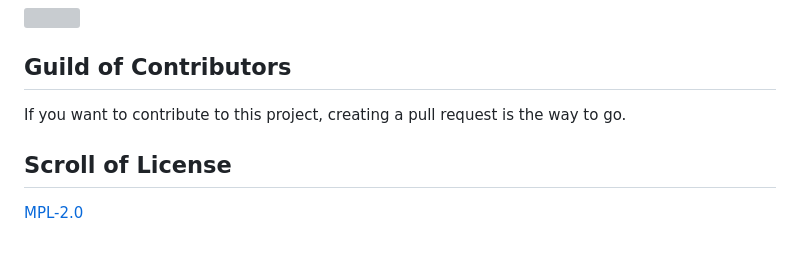
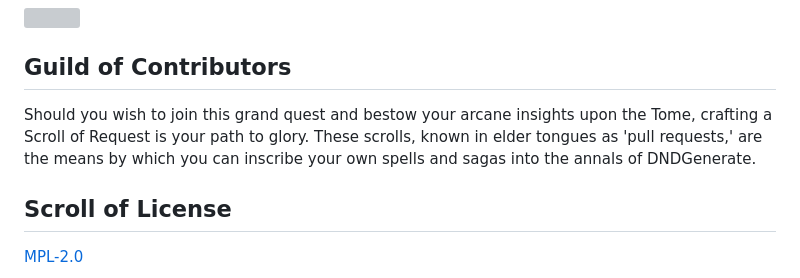
Before and after one commit to dhorions/DnDGenerate, a Markdown page: README.md, the part around the change. Drawn GitHub-style; blank space fills up the shorter version; grey boxes are pictures that could not be loaded.

```diff
--- a/README.md
+++ b/README.md
@@ -49,7 +49,7 @@ Seeing my 9 year old son spending a lot of his time writing and drawing and rese
 <img src="https://github.com/dhorions/DnDGenerate/blob/image/humanintelligence.jpg?raw=true" />
 
 ## Guild of Contributors
-If you want to contribute to this project, creating a pull request is the way to go.
+Should you wish to join this grand quest and bestow your arcane insights upon the Tome, crafting a Scroll of Request is your path to glory. These scrolls, known in elder tongues as 'pull requests,' are the means by which you can inscribe your own spells and sagas into the annals of DNDGenerate.
 
 ## Scroll of License
 [MPL-2.0](https://github.com/dhorions/DnDGenerate/blob/main/LICENSE)
```
